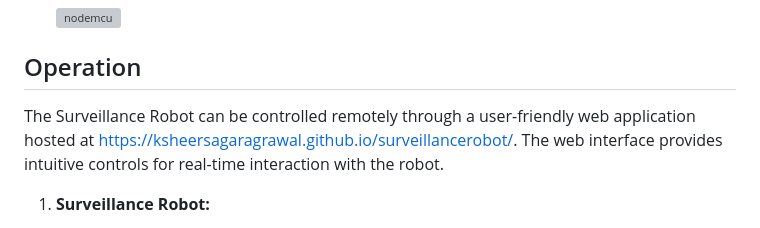
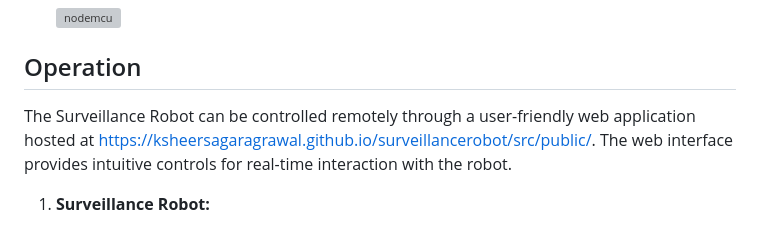
Before and after one commit to ksheersagaragrawal/surveillancerobot, a Markdown page: README.md, the part around the change. GitHub-like rendering; grey boxes are pictures that could not be loaded.

```diff
--- a/README.md
+++ b/README.md
@@ -49,7 +49,7 @@ IOT Surveillance Robot is a sentry rover designed for wide-range accessibility.
 
 ## Operation
 
-The Surveillance Robot can be controlled remotely through a user-friendly web application hosted at [https://ksheersagaragrawal.github.io/surveillancerobot/](https://ksheersagaragrawal.github.io/surveillancerobot/). The web interface provides intuitive controls for real-time interaction with the robot.
+The Surveillance Robot can be controlled remotely through a user-friendly web application hosted at [https://ksheersagaragrawal.github.io/surveillancerobot/src/public/](https://ksheersagaragrawal.github.io/surveillancerobot/src/public/). The web interface provides intuitive controls for real-time interaction with the robot.
 
 1. **Surveillance Robot:**
    - The surveillance robot is designed for unmanned spaces. It has no range constraints and operates on battery power and internet connectivity.
```
